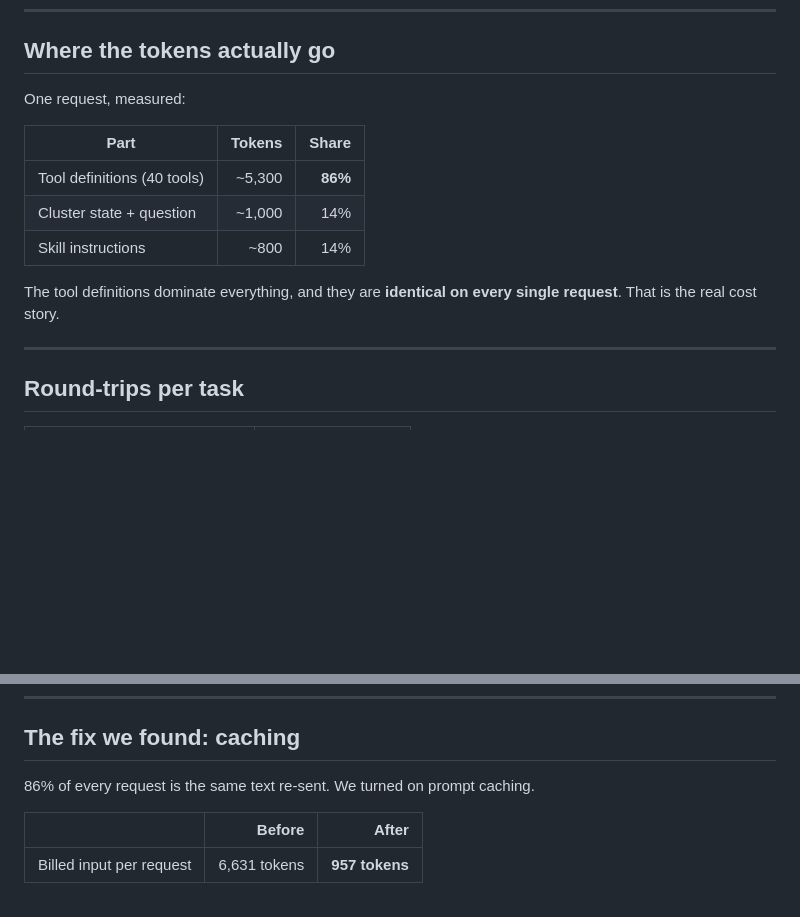
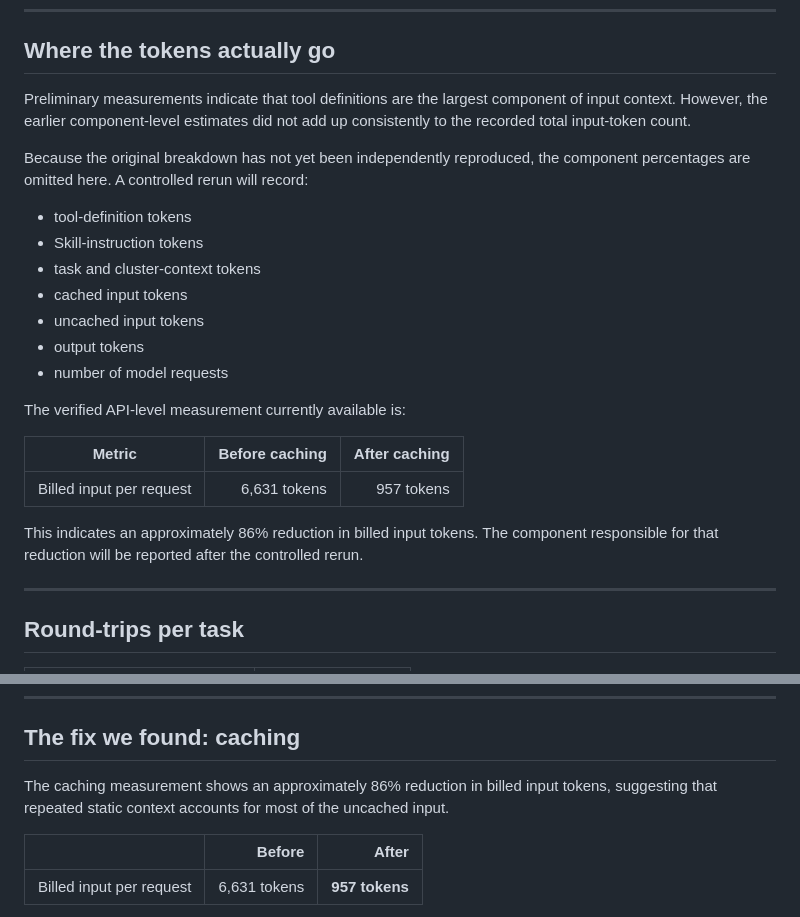
Before and after one commit to tahasinshadat/EdgePilot, a Markdown page: docs/llm-experiments.md, 2 parts joined by grey strips. Rendered like a GitHub page; blank space fills up the shorter version.

Commit message:
docs: correct and qualify experiment metrics

```diff
--- a/docs/llm-experiments.md
+++ b/docs/llm-experiments.md
@@ -22,16 +22,30 @@ The multiplier is turns, not text.
 
 ## Where the tokens actually go
 
-One request, measured:
+Preliminary measurements indicate that tool definitions are the largest
+component of input context. However, the earlier component-level estimates did
+not add up consistently to the recorded total input-token count.
 
-| Part | Tokens | Share |
+Because the original breakdown has not yet been independently reproduced, the
+component percentages are omitted here. A controlled rerun will record:
+
+- tool-definition tokens
+- Skill-instruction tokens
+- task and cluster-context tokens
+- cached input tokens
+- uncached input tokens
+- output tokens
+- number of model requests
+
+The verified API-level measurement currently available is:
+
+| Metric | Before caching | After caching |
 |---|---:|---:|
-| Tool definitions (40 tools) | ~5,300 | **86%** |
-| Cluster state + question | ~1,000 | 14% |
-| Skill instructions | ~800 | 14% |
+| Billed input per request | 6,631 tokens | 957 tokens |
 
-The tool definitions dominate everything, and they are **identical on every
-single request**. That is the real cost story.
+This indicates an approximately 86% reduction in billed input tokens. The
+component responsible for that reduction will be reported after the controlled
+rerun.
 
 ---
 
@@ -61,7 +75,9 @@ a task in less than half the wall-clock time.
 
 ## The fix we found: caching
 
-86% of every request is the same text re-sent. We turned on prompt caching.
+The caching measurement shows an approximately 86% reduction in billed input
+tokens, suggesting that repeated static context accounts for most of the
+uncached input.
 
 | | Before | After |
 |---|---:|---:|
```
